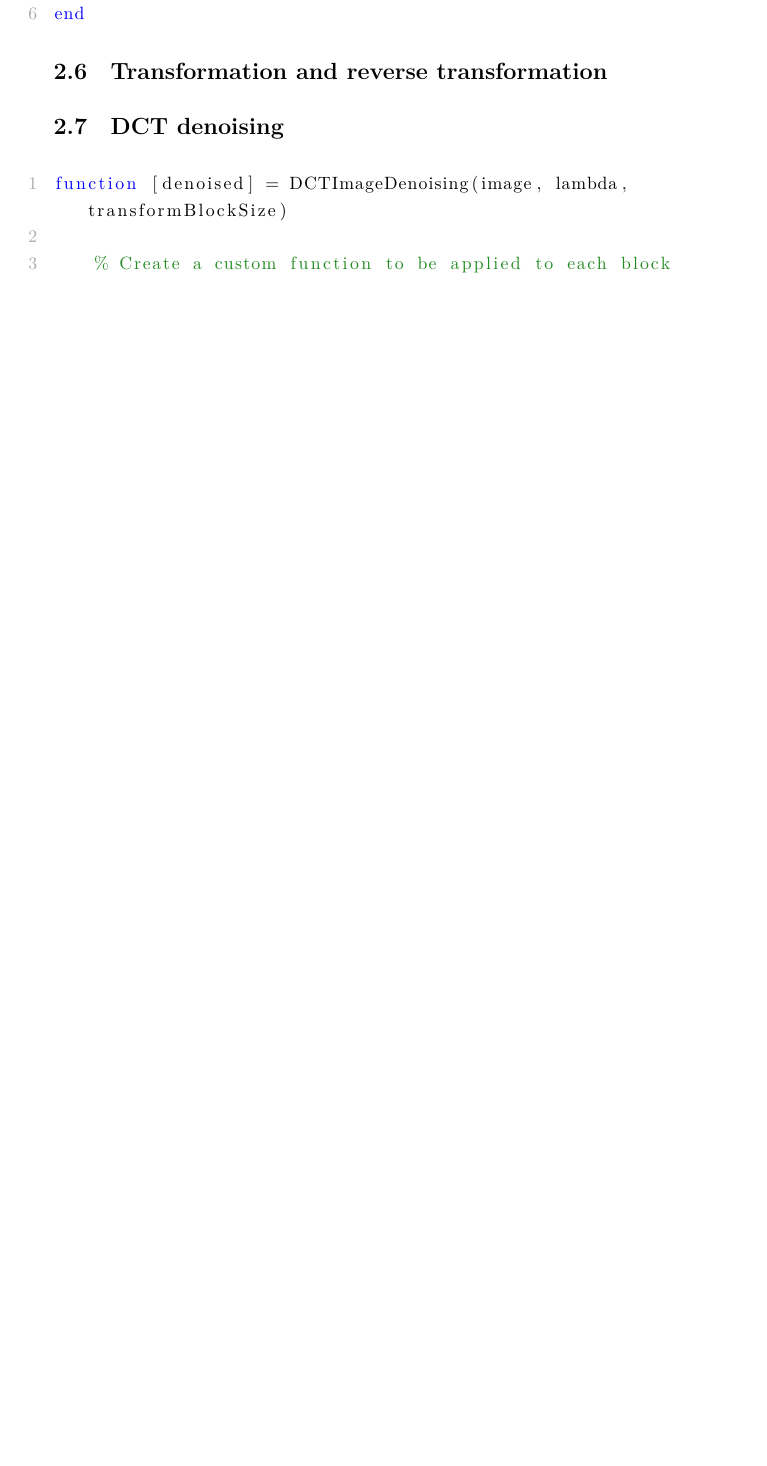
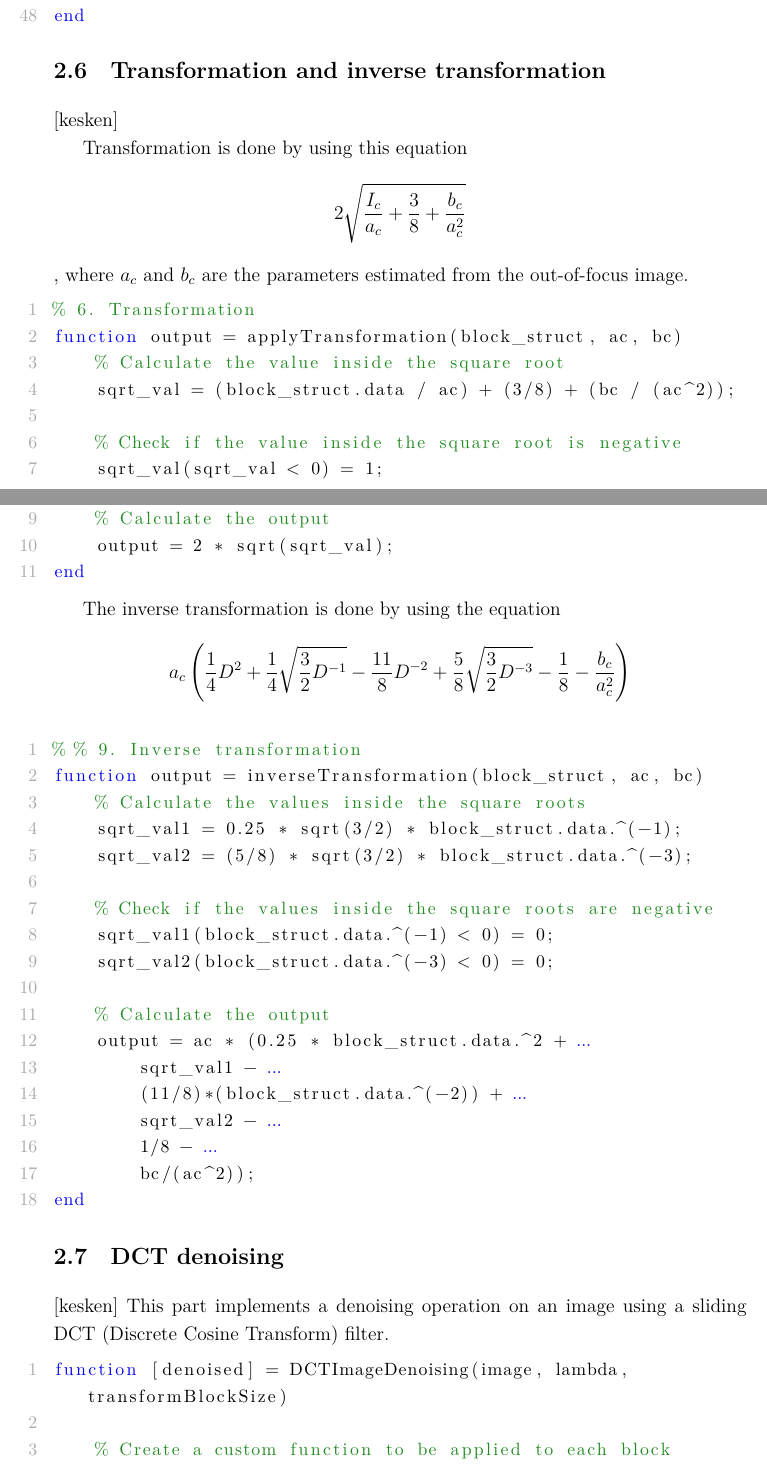
Before and after one commit to vilukissa68/advanced-signal-laboratory, a LaTeX thesis (04-digital-formation-and-processing/report/report.tex): part of page 8 of 10 before the commit and two parts of pages 9 and 10 of 13 after it, the two joined at a grey line, cut so that both start at the same text, the shorter picture padded with empty space. Compiled offline with XeLaTeX.

Commit message:
wrote more stuff to methodology

```diff
--- a/04-digital-formation-and-processing/report/report.tex
+++ b/04-digital-formation-and-processing/report/report.tex
@@ -237,2 +238 @@ end
 
-\section{Transformation and reverse transformation}
@@ -239,5 +286,59 @@ end
+    hold off;
+end
+\end{lstlisting}
+
+\section{Transformation and inverse transformation}
+[kesken]
+
+Transformation is done by using this equation
+\[
+2 \sqrt{\frac{I_c}{a_c} + \frac{3}{8} + \frac{b_c}{a_c^2}}
+\],
+ where $a_c$ and $b_c$ are the parameters estimated from the out-of-focus image.
+
+\begin{lstlisting}[style=Matlab-editor, numbers=left, basicstyle=\small]
+% 6. Transformation
+function output = applyTransformation(block_struct, ac, bc)
+    % Calculate the value inside the square root
+    sqrt_val = (block_struct.data / ac) + (3/8) + (bc / (ac^2));
+
+    % Check if the value inside the square root is negative
+    sqrt_val(sqrt_val < 0) = 1;
+
+    % Calculate the output
+    output = 2 * sqrt(sqrt_val);
+end
+\end{lstlisting}
+
+The inverse transformation is done by using the equation
+\[
+a_c \left( \frac{1}{4} D^2 + \frac{1}{4}\sqrt{\frac{3}{2}D^{-1}} - \frac{11}{8}D^{-2} + \frac{5}{8}\sqrt{\frac{3}{2}D^{-3}} - \frac{1}{8} - \frac{b_c}{a_c^2} \right)
+\]
+\begin{lstlisting}[style=Matlab-editor, numbers=left, basicstyle=\small]
+% % 9. Inverse transformation
+function output = inverseTransformation(block_struct, ac, bc)
+    % Calculate the values inside the square roots
+    sqrt_val1 = 0.25 * sqrt(3/2) * block_struct.data.^(-1);
+    sqrt_val2 = (5/8) * sqrt(3/2) * block_struct.data.^(-3);
+
+    % Check if the values inside the square roots are negative
+    sqrt_val1(block_struct.data.^(-1) < 0) = 0;
+    sqrt_val2(block_struct.data.^(-3) < 0) = 0;
+
+    % Calculate the output
+    output = ac * (0.25 * block_struct.data.^2 + ...
+        sqrt_val1 - ...
+        (11/8)*(block_struct.data.^(-2)) + ...
+        sqrt_val2 - ...
+        1/8 - ...
+        bc/(ac^2));
+end
+\end{lstlisting}
 
 \section{DCT denoising}
+[kesken]
+This part implements a denoising operation on an image using a sliding DCT (Discrete Cosine Transform) filter.
+
 \begin{lstlisting}[style=Matlab-editor, numbers=left, basicstyle=\small]
 function [denoised] = DCTImageDenoising(image, lambda, transformBlockSize)
 
```
Also changed, not shown: 04-digital-formation-and-processing/report/report.pdf, 04-digital-formation-and-processing/report/report.tex (54 more changed lines).
